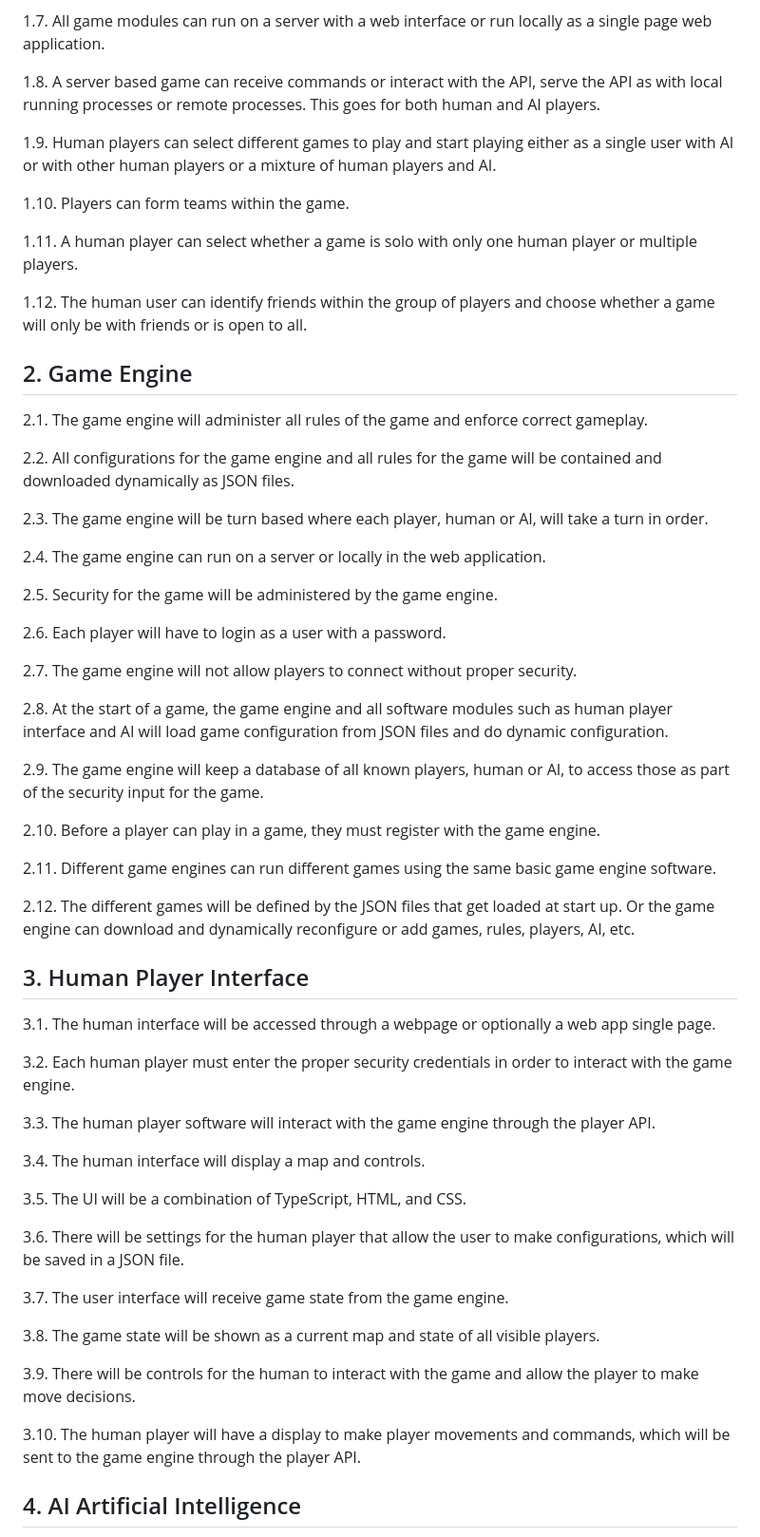
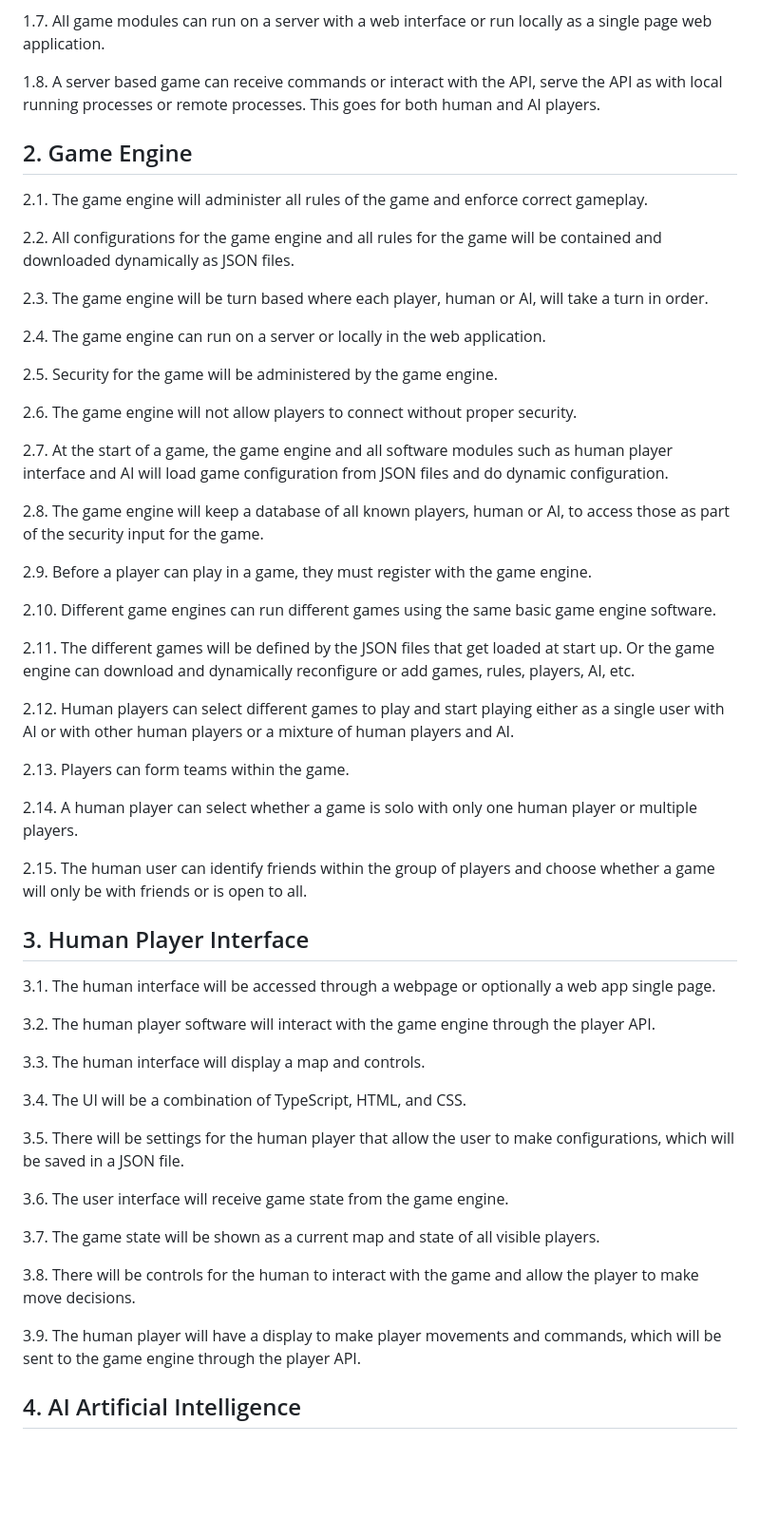
Before and after one commit to PapaTomGames/papatomgames.github.io, a Markdown page: opencode/docs/Requirements.md, the part around one of its changes. Shown at 95% size. Drawn GitHub-style; blank space fills up the shorter version.

Commit message:
Fix misplaced requirements to proper sections
- Move 1.9-1.12 to Game Engine (2.12-2.15): game selection, teams, solo/multi, friends
- Move 2.6 (login) to Authentication 8.4 (already covered by 8.1)
- Move 2.10 (registration) to 2.9 (Game Engine)
- Move 3.2 (credentials) to Authentication 8.4
- Move 7.4 (game config) to 2.2 (Game Engine - already covered)
- Move 8.4 (pick up objects) to Player State 9.5
- Remove duplicate items, consolidate to proper sections

```diff
--- a/opencode/docs/Requirements.md
+++ b/opencode/docs/Requirements.md
@@ -18,14 +18,6 @@
 
 1.8. A server based game can receive commands or interact with the API, serve the API as with local running processes or remote processes. This goes for both human and AI players.
 
-1.9. Human players can select different games to play and start playing either as a single user with AI or with other human players or a mixture of human players and AI.
-
-1.10. Players can form teams within the game.
-
-1.11. A human player can select whether a game is solo with only one human player or multiple players.
-
-1.12. The human user can identify friends within the group of players and choose whether a game will only be with friends or is open to all.
-
 ## 2. Game Engine
 
 2.1. The game engine will administer all rules of the game and enforce correct gameplay.
@@ -38,41 +30,45 @@
 
 2.5. Security for the game will be administered by the game engine.
 
-2.6. Each player will have to login as a user with a password.
+2.6. The game engine will not allow players to connect without proper security.
 
-2.7. The game engine will not allow players to connect without proper security.
+2.7. At the start of a game, the game engine and all software modules such as human player interface and AI will load game configuration from JSON files and do dynamic configuration.
 
-2.8. At the start of a game, the game engine and all software modules such as human player interface and AI will load game configuration from JSON files and do dynamic configuration.
+2.8. The game engine will keep a database of all known players, human or AI, to access those as part of the security input for the game.
 
-2.9. The game engine will keep a database of all known players, human or AI, to access those as part of the security input for the game.
+2.9. Before a player can play in a game, they must register with the game engine.
 
-2.10. Before a player can play in a game, they must register with the game engine.
+2.10. Different game engines can run different games using the same basic game engine software.
 
-2.11. Different game engines can run different games using the same basic game engine software.
+2.11. The different games will be defined by the JSON files that get loaded at start up. Or the game engine can download and dynamically reconfigure or add games, rules, players, AI, etc.
 
-2.12. The different games will be defined by the JSON files that get loaded at start up. Or the game engine can download and dynamically reconfigure or add games, rules, players, AI, etc.
+2.12. Human players can select different games to play and start playing either as a single user with AI or with other human players or a mixture of human players and AI.
+
+2.13. Players can form teams within the game.
+
+2.14. A human player can select whether a game is solo with only one human player or multiple players.
+
+2.15. The human user can identify friends within the group of players and choose whether a game will only be with friends or is open to all.
 
 ## 3. Human Player Interface
 
 3.1. The human interface will be accessed through a webpage or optionally a web app single page.
 
-3.2. Each human player must enter the proper security credentials in order to interact with the game engine.
+3.2. The human player software will interact with the game engine through the player API.
 
-3.3. The human player software will interact with the game engine through the player API.
+3.3. The human interface will display a map and controls.
 
-3.4. The human interface will display a map and controls.
+3.4. The UI will be a combination of TypeScript, HTML, and CSS.
 
-3.5. The UI will be a combination of TypeScript, HTML, and CSS.
+3.5. There will be settings for the human player that allow the user to make configurations, which will be saved in a JSON file.
 
-3.6. There will be settings for the human player that allow the user to make configurations, which will be saved in a JSON file.
+3.6. The user interface will receive game state from the game engine.
 
-3.7. The user interface will receive game state from the game engine.
+3.7. The game state will be shown as a current map and state of all visible players.
 
-3.8. The game state will be shown as a current map and state of all visible players.
+3.8. There will be controls for the human to interact with the game and allow the player to make move decisions.
 
-3.9. There will be controls for the human to interact with the game and allow the player to make move decisions.
-
-3.10. The human player will have a display to make player movements and commands, which will be sent to the game engine through the player API.
+3.9. The human player will have a display to make player movements and commands, which will be sent to the game engine through the player API.
 
 ## 4. AI Artificial Intelligence
 
```
Also changed, not shown: other parts of opencode/docs/Requirements.md (+3 -1 lines).
